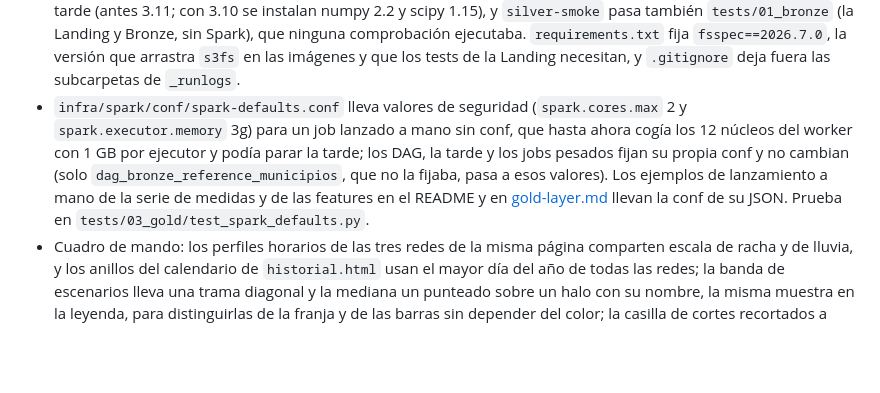
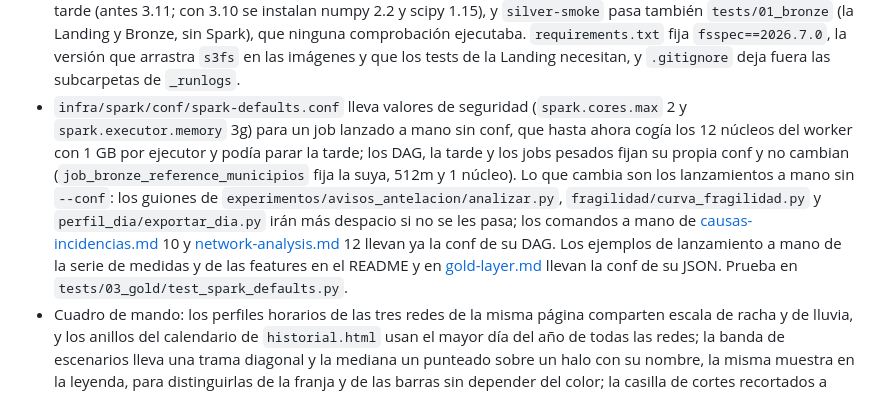
Before and after one commit to antonpolenyaka/gridpredic-infrastructure, a Markdown page: CHANGELOG.md, the part around the change. GitHub-like rendering; blank space fills up the shorter version.

```diff
--- a/CHANGELOG.md
+++ b/CHANGELOG.md
@@ -50,7 +50,7 @@ Lo que sale de las tres pasadas de investigación del 17.10.2026: la calibració
 - `riesgo.json` lleva `fuentes.repetido` (el índice de días lo leía del texto de la previsión) y el informe dice cuándo la orientación de pasado mañana no se ha podido calcular; `analisis_red.duracion_min_s` desaparece (no lo leía nadie) y las claves opcionales de `analisis_red` y `riesgo_manana.pasada_max_horas` quedan documentadas; `_runlogs/run_silver_test.ps1` lanza los 17 jobs de Silver que puede probar sin las fuentes públicas.
 - `compose.yaml`: los siete puertos de administración (consola de MinIO, master, worker, aplicación e historial de Spark, Trino y Kafka UI) se publican solo en `127.0.0.1`, así que desde otro equipo de la misma red no responden; `tests/01_bronze/test_compose_puertos.py` lo vigila. SQL Server (1433), Airflow (8084 y 4040) y el cuadro de mando (8086) siguen como estaban hasta que se recreen esos contenedores fuera de la tarde, antes de la defensa.
 - Integración continua: los trabajos de Python corren con Python 3.10, el de la imagen de Airflow donde se ajusta la tarde (antes 3.11; con 3.10 se instalan numpy 2.2 y scipy 1.15), y `silver-smoke` pasa también `tests/01_bronze` (la Landing y Bronze, sin Spark), que ninguna comprobación ejecutaba. `requirements.txt` fija `fsspec==2026.7.0`, la versión que arrastra `s3fs` en las imágenes y que los tests de la Landing necesitan, y `.gitignore` deja fuera las subcarpetas de `_runlogs`.
-- `infra/spark/conf/spark-defaults.conf` lleva valores de seguridad (`spark.cores.max` 2 y `spark.executor.memory` 3g) para un job lanzado a mano sin conf, que hasta ahora cogía los 12 núcleos del worker con 1 GB por ejecutor y podía parar la tarde; los DAG, la tarde y los jobs pesados fijan su propia conf y no cambian (solo `dag_bronze_reference_municipios`, que no la fijaba, pasa a esos valores). Los ejemplos de lanzamiento a mano de la serie de medidas y de las features en el README y en [gold-layer.md](docs/gold-layer.md) llevan la conf de su JSON. Prueba en `tests/03_gold/test_spark_defaults.py`.
+- `infra/spark/conf/spark-defaults.conf` lleva valores de seguridad (`spark.cores.max` 2 y `spark.executor.memory` 3g) para un job lanzado a mano sin conf, que hasta ahora cogía los 12 núcleos del worker con 1 GB por ejecutor y podía parar la tarde; los DAG, la tarde y los jobs pesados fijan su propia conf y no cambian (`job_bronze_reference_municipios` fija la suya, 512m y 1 núcleo). Lo que cambia son los lanzamientos a mano sin `--conf`: los guiones de `experimentos/avisos_antelacion/analizar.py`, `fragilidad/curva_fragilidad.py` y `perfil_dia/exportar_dia.py` irán más despacio si no se les pasa; los comandos a mano de [causas-incidencias.md](docs/causas-incidencias.md) 10 y [network-analysis.md](docs/network-analysis.md) 12 llevan ya la conf de su DAG. Los ejemplos de lanzamiento a mano de la serie de medidas y de las features en el README y en [gold-layer.md](docs/gold-layer.md) llevan la conf de su JSON. Prueba en `tests/03_gold/test_spark_defaults.py`.
 - Cuadro de mando: los perfiles horarios de las tres redes de la misma página comparten escala de racha y de lluvia, y los anillos del calendario de `historial.html` usan el mayor día del año de todas las redes; la banda de escenarios lleva una trama diagonal y la mediana un punteado sobre un halo con su nombre, la misma muestra en la leyenda, para distinguirlas de la franja y de las barras sin depender del color; la casilla de cortes recortados a 110 minutos va marcada y con la misma etiqueta en Día a día y en Negocio, y las dos páginas dicen el estado de los controles; en `negocio.html`, la comparación con el sector es un diagrama de puntos por tipo de zona con las referencias una sola vez, la serie nacional nombra los picos de Klaus (2009) y Xynthia (2010) y el gráfico de políticas señala la que recomendamos; el pie y la ayuda de "Próx. 3 h" dicen que el x15 de los rayos es de la red.
 
 ### Corregido
```
Also changed, not shown: docs/causas-incidencias.md (+3 -3 lines), docs/network-analysis.md (+3 -3 lines).
